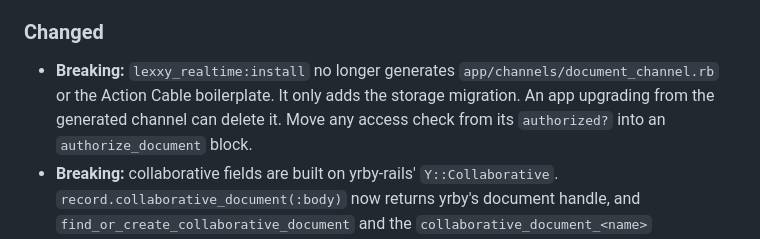
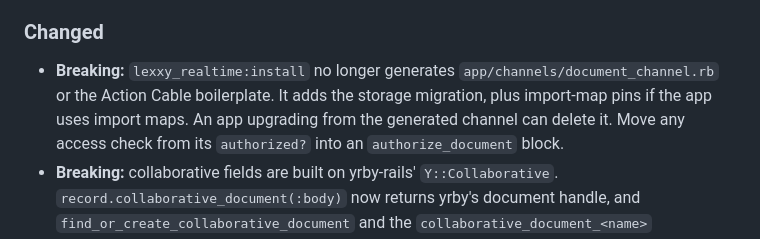
Before and after one commit to jpcamara/lexxy-realtime, a Markdown page: CHANGELOG.md, the part around the change. Rendered like a GitHub page.

Commit message:
Correct the generator note in the CHANGELOG and rewrap a README line
Co-Authored-By: Claude Opus 5.5 (1M context) <noreply@anthropic.com>
Claude-Session: https://claude.ai/code/session_015oesdaZhRkUm5U6gtsxmYi

```diff
--- a/CHANGELOG.md
+++ b/CHANGELOG.md
@@ -26,7 +26,8 @@ adheres to [Semantic Versioning](https://semver.org/spec/v2.0.0.html).
 
 - **Breaking:** `lexxy_realtime:install` no longer generates
   `app/channels/document_channel.rb` or the Action Cable boilerplate. It
-  only adds the storage migration. An app upgrading from the generated
+  adds the storage migration, plus import-map pins if the app uses import
+  maps. An app upgrading from the generated
   channel can delete it. Move any access check from its `authorized?` into
   an `authorize_document` block.
 - **Breaking:** collaborative fields are built on yrby-rails'
```
Also changed, not shown: README.md (+2 -1 lines).
